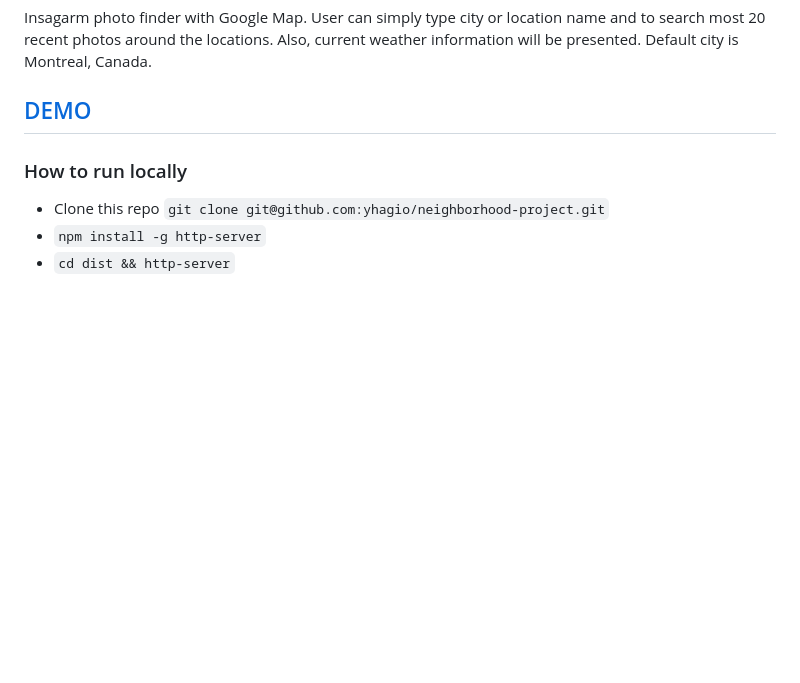
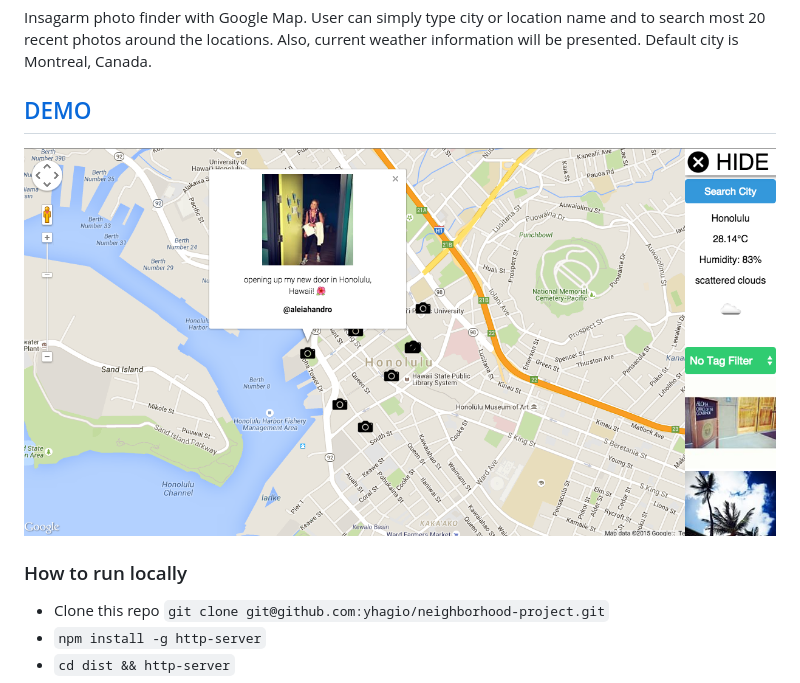
Before and after one commit to yhagio/neighborhood-project, a Markdown page: README.md, the part around the change. Rendered like a GitHub page; pictures changed too: screenshot.png (added); blank space fills up the shorter version.

Commit message:
Added screenshot

```diff
--- a/README.md
+++ b/README.md
@@ -3,6 +3,8 @@
 Insagarm photo finder with Google Map. User can simply type city or location name and to search most 20 recent photos around the locations. Also, current weather information will be presented. Default city is Montreal, Canada.
 
 ## [DEMO](http://yhagio.github.io/neighborhood-project/dist)
+
+![Screenshot](/screenshot.png)
 
 ### How to run locally
 - Clone this repo `git clone git@github.com:yhagio/neighborhood-project.git`
```
